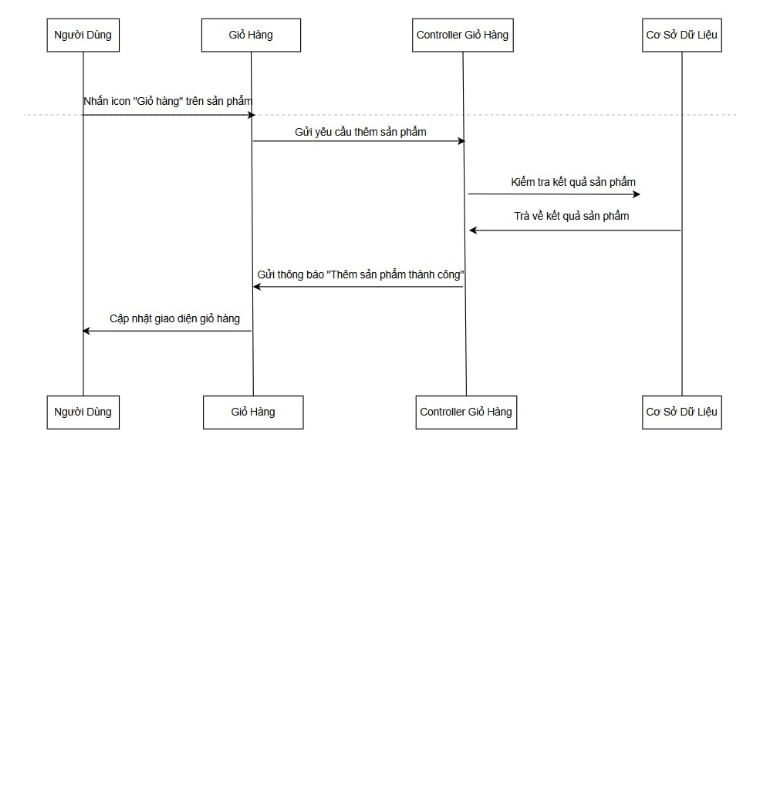
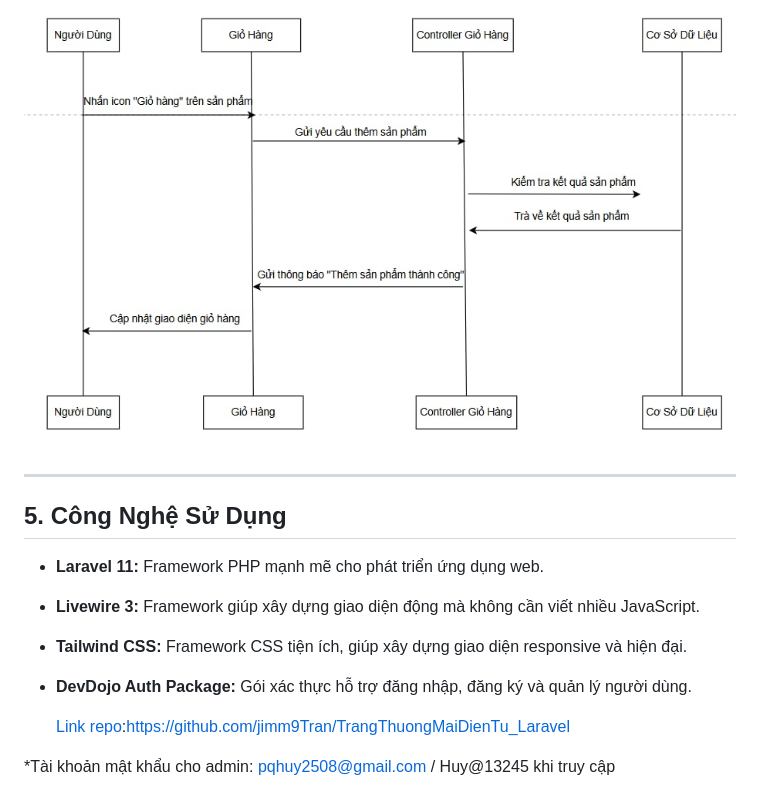
Before and after one commit to PQH2004/BaloShop22, a Markdown page: README.md, the part around the change. Drawn GitHub-style; blank space fills up the shorter version.

```diff
--- a/README.md
+++ b/README.md
@@ -53,3 +53,16 @@
 
 ### 4.5. Sơ Đồ Tuần Tự Thêm Vào Giỏ Hàng
 ![Cấu trúc chức năng](https://raw.githubusercontent.com/PQH2004/BaloShop22/main/389f0713-412e-45b4-8b70-43c96b0f2ecc.jpg)
+
+---
+
+## 5. Công Nghệ Sử Dụng
+
+- **Laravel 11:** Framework PHP mạnh mẽ cho phát triển ứng dụng web.
+- **Livewire 3:** Framework giúp xây dựng giao diện động mà không cần viết nhiều JavaScript.
+- **Tailwind CSS:** Framework CSS tiện ích, giúp xây dựng giao diện responsive và hiện đại.
+- **DevDojo Auth Package:** Gói xác thực hỗ trợ đăng nhập, đăng ký và quản lý người dùng.
+
+   [Link repo](https://github.com/jimm9Tran/TrangThuongMaiDienTu_Laravel):https://github.com/jimm9Tran/TrangThuongMaiDienTu_Laravel
+
+*Tài khoản mật khẩu cho admin: pqhuy2508@gmail.com / Huy@13245 khi truy cập
```
